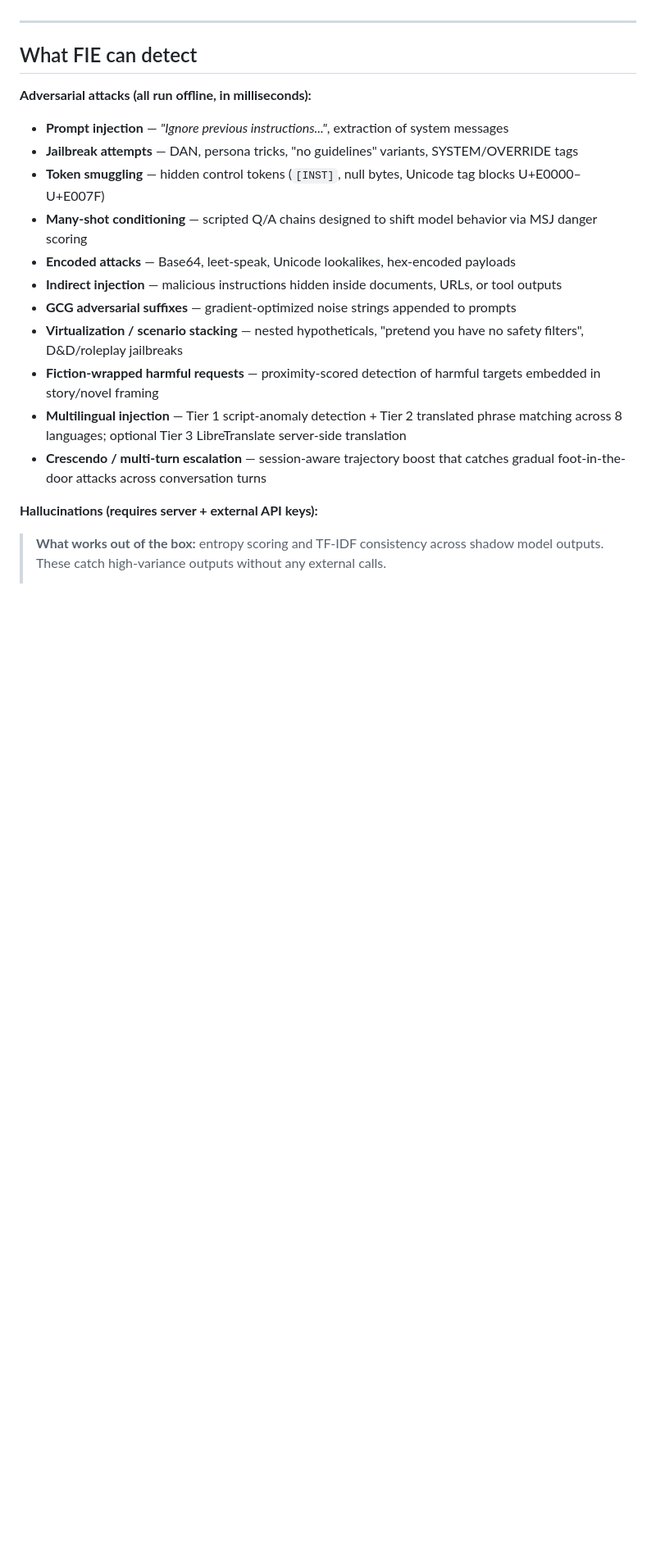
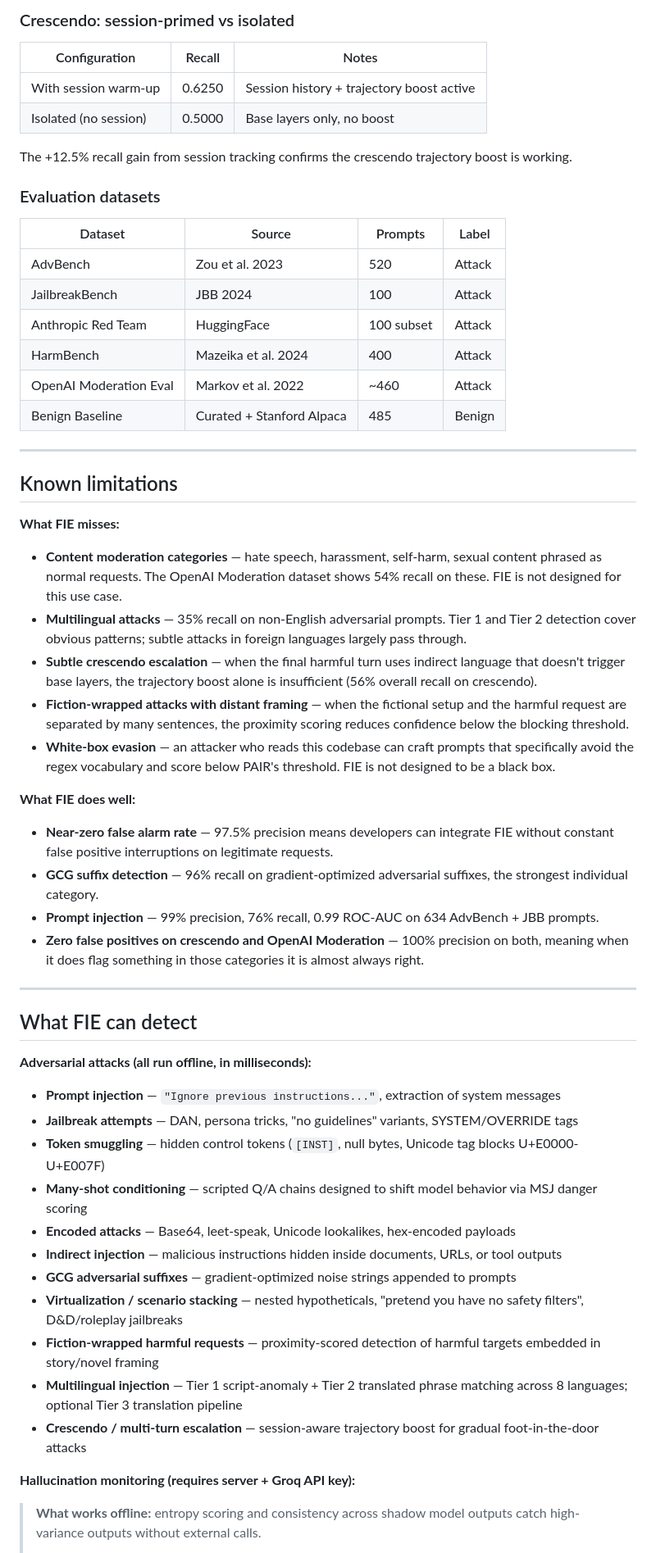
Before and after one commit to AyushSingh110/Failure_Intelligence_System, a Markdown page: README.md, the part around one of its changes. Shown at 82% size. Drawn GitHub-style; blank space fills up the shorter version.

```diff
--- a/README.md
+++ b/README.md
@@ -55,3 +99,41 @@ That's it. No configuration, no API key, no network calls. Everything runs local
+### Crescendo: session-primed vs isolated
+
+| Configuration | Recall | Notes |
+|---|---|---|
+| With session warm-up | 0.6250 | Session history + trajectory boost active |
+| Isolated (no session) | 0.5000 | Base layers only, no boost |
+
+The +12.5% recall gain from session tracking confirms the crescendo trajectory boost is working.
+
+### Evaluation datasets
+
+| Dataset | Source | Prompts | Label |
+|---|---|---|---|
+| AdvBench | Zou et al. 2023 | 520 | Attack |
+| JailbreakBench | JBB 2024 | 100 | Attack |
+| Anthropic Red Team | HuggingFace | 100 subset | Attack |
+| HarmBench | Mazeika et al. 2024 | 400 | Attack |
+| OpenAI Moderation Eval | Markov et al. 2022 | ~460 | Attack |
+| Benign Baseline | Curated + Stanford Alpaca | 485 | Benign |
+
+---
+
+## Known limitations
+
+**What FIE misses:**
+
+- **Content moderation categories** — hate speech, harassment, self-harm, sexual content phrased as normal requests. The OpenAI Moderation dataset shows 54% recall on these. FIE is not designed for this use case.
+- **Multilingual attacks** — 35% recall on non-English adversarial prompts. Tier 1 and Tier 2 detection cover obvious patterns; subtle attacks in foreign languages largely pass through.
+- **Subtle crescendo escalation** — when the final harmful turn uses indirect language that doesn't trigger base layers, the trajectory boost alone is insufficient (56% overall recall on crescendo).
+- **Fiction-wrapped attacks with distant framing** — when the fictional setup and the harmful request are separated by many sentences, the proximity scoring reduces confidence below the blocking threshold.
+- **White-box evasion** — an attacker who reads this codebase can craft prompts that specifically avoid the regex vocabulary and score below PAIR's threshold. FIE is not designed to be a black box.
+
+**What FIE does well:**
+
+- **Near-zero false alarm rate** — 97.5% precision means developers can integrate FIE without constant false positive interruptions on legitimate requests.
+- **GCG suffix detection** — 96% recall on gradient-optimized adversarial suffixes, the strongest individual category.
+- **Prompt injection** — 99% precision, 76% recall, 0.99 ROC-AUC on 634 AdvBench + JBB prompts.
+- **Zero false positives on crescendo and OpenAI Moderation** — 100% precision on both, meaning when it does flag something in those categories it is almost always right.
 
 ---
 
@@ -59,19 +141,19 @@ That's it. No configuration, no API key, no network calls. Everything runs local
 
 **Adversarial attacks (all run offline, in milliseconds):**
 
-- **Prompt injection** — *"Ignore previous instructions..."*, extraction of system messages
+- **Prompt injection** — `"Ignore previous instructions..."`, extraction of system messages
 - **Jailbreak attempts** — DAN, persona tricks, "no guidelines" variants, SYSTEM/OVERRIDE tags
-- **Token smuggling** — hidden control tokens (`[INST]`, null bytes, Unicode tag blocks U+E0000–U+E007F)
+- **Token smuggling** — hidden control tokens (`[INST]`, null bytes, Unicode tag blocks U+E0000-U+E007F)
 - **Many-shot conditioning** — scripted Q/A chains designed to shift model behavior via MSJ danger scoring
 - **Encoded attacks** — Base64, leet-speak, Unicode lookalikes, hex-encoded payloads
 - **Indirect injection** — malicious instructions hidden inside documents, URLs, or tool outputs
 - **GCG adversarial suffixes** — gradient-optimized noise strings appended to prompts
 - **Virtualization / scenario stacking** — nested hypotheticals, "pretend you have no safety filters", D&D/roleplay jailbreaks
 - **Fiction-wrapped harmful requests** — proximity-scored detection of harmful targets embedded in story/novel framing
-- **Multilingual injection** — Tier 1 script-anomaly detection + Tier 2 translated phrase matching across 8 languages; optional Tier 3 LibreTranslate server-side translation
-- **Crescendo / multi-turn escalation** — session-aware trajectory boost that catches gradual foot-in-the-door attacks across conversation turns
+- **Multilingual injection** — Tier 1 script-anomaly + Tier 2 translated phrase matching across 8 languages; optional Tier 3 translation pipeline
+- **Crescendo / multi-turn escalation** — session-aware trajectory boost for gradual foot-in-the-door attacks
 
-**Hallucinations (requires server + external API keys):**
+**Hallucination monitoring (requires server + Groq API key):**
 
-> **What works out of the box:** entropy scoring and TF-IDF consistency across shadow model outputs. These catch high-variance outputs without any external calls.
+> **What works offline:** entropy scoring and consistency across shadow model outputs catch high-variance outputs without external calls.
 >
```
Also changed, not shown: other parts of README.md (+81 -152 lines).
